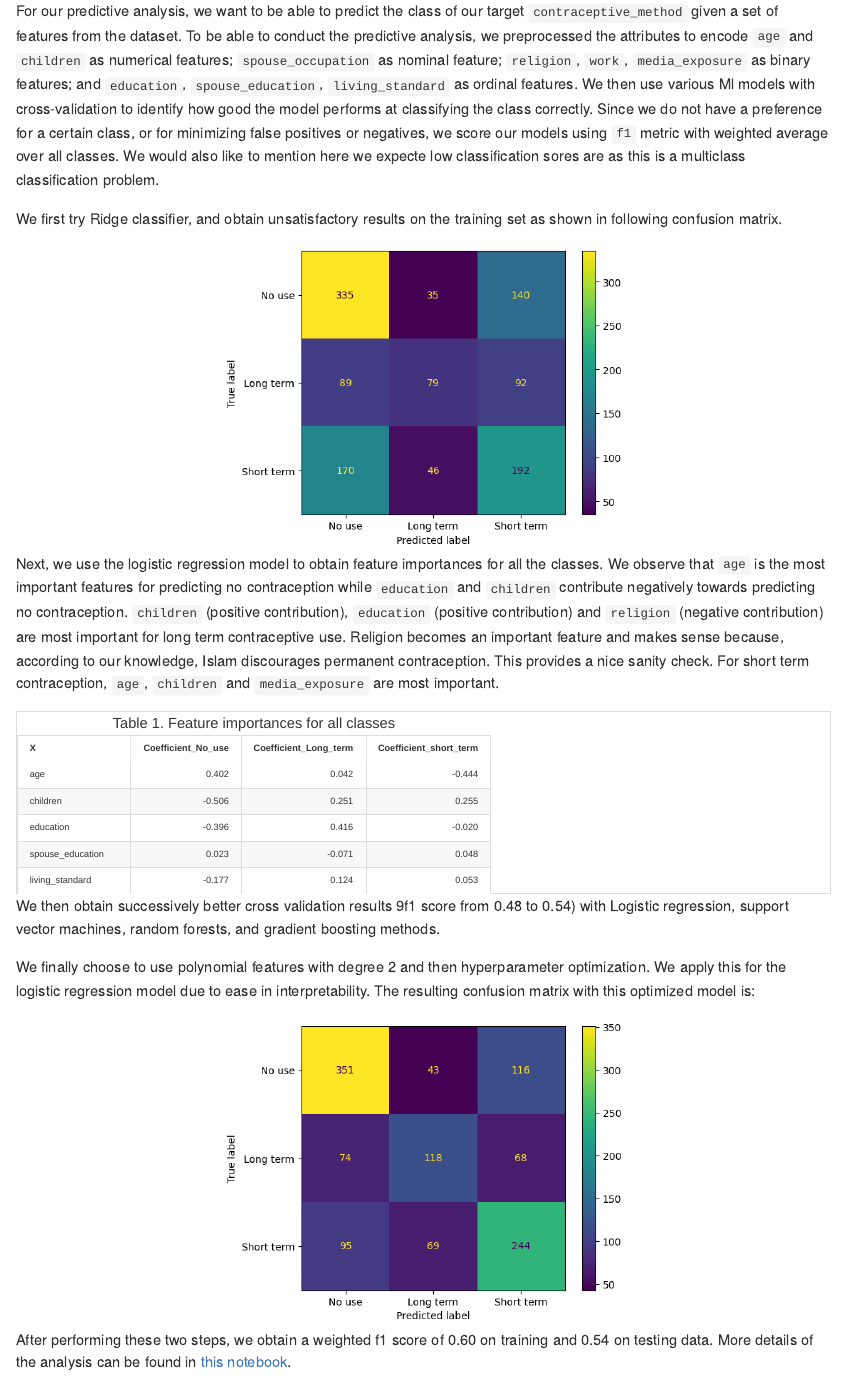
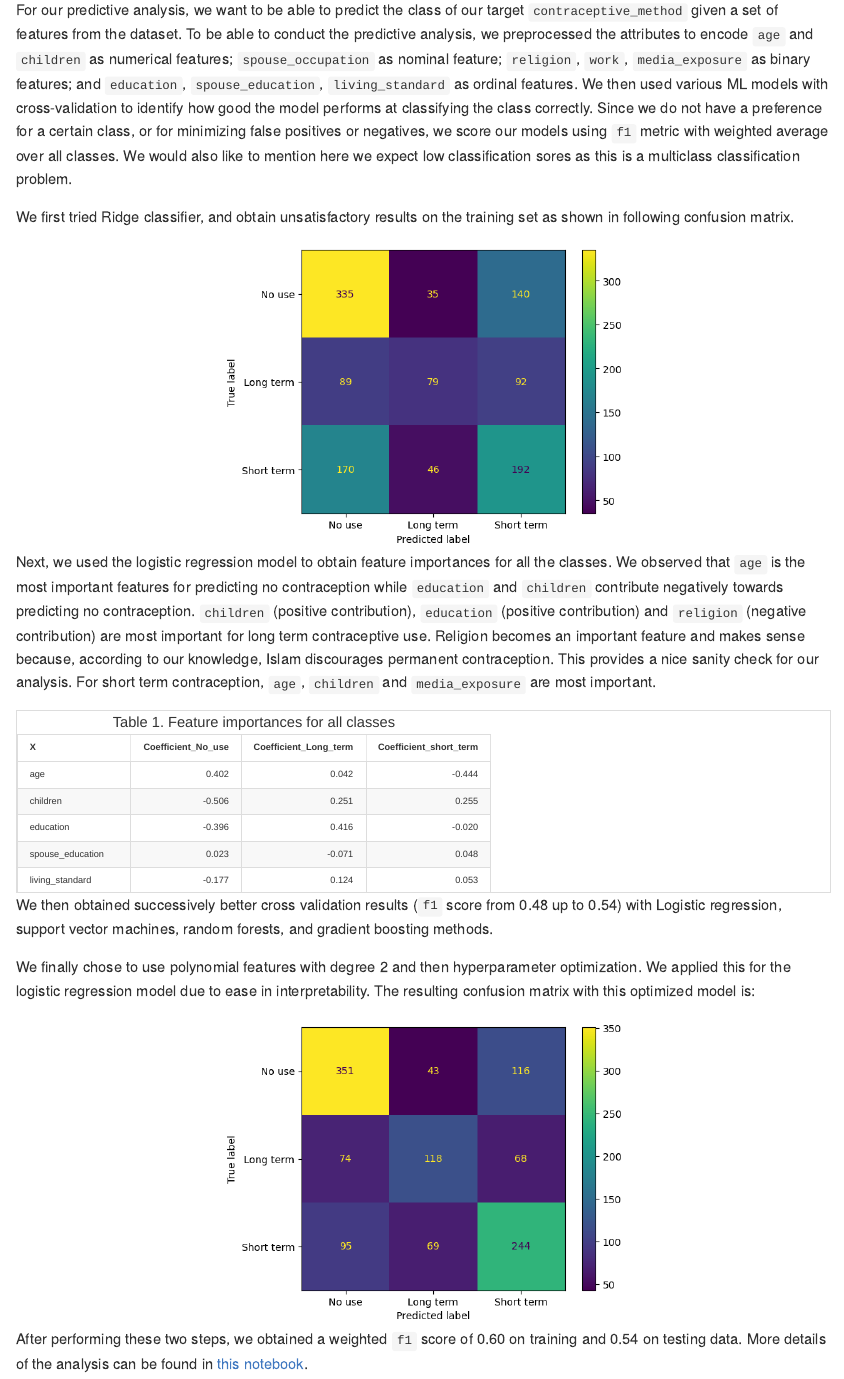
Before and after one commit to qurat-azim/contraceptive_methods_analysis, an R Markdown document (doc/report.Rmd): the page in a window 1100 px wide, from 4670 px down before the commit and from 4770 px down after it, so that both start at the same text. The pictures show the output file doc/report.md that the author committed with the source, drawn offline in the style of GitHub.

Commit message:
fix typos in report

````diff
--- a/doc/report.Rmd
+++ b/doc/report.Rmd
@@ -124,9 +125,9 @@ More detailed tidy tables can be accessed in [this notebook](https://github.com/
 
 ## Predictive Modelling Results
 
-For our predictive analysis, we want to be able to predict the class of our target `contraceptive_method` given a set of features from the dataset. To be able to conduct the predictive analysis, we preprocessed the attributes to encode `age` and `children` as numerical features; `spouse_occupation` as nominal feature; `religion`, `work`, `media_exposure` as binary features; and `education`, `spouse_education`, `living_standard` as ordinal features. We then use various Ml models with cross-validation to identify how good the model performs at classifying the class correctly. Since we do not have a preference for a certain class, or for minimizing false positives or negatives, we score our models using `f1` metric with weighted average over all classes. We would also like to mention here we expecte low classification sores are as this is a multiclass classification problem.
+For our predictive analysis, we want to be able to predict the class of our target `contraceptive_method` given a set of features from the dataset. To be able to conduct the predictive analysis, we preprocessed the attributes to encode `age` and `children` as numerical features; `spouse_occupation` as nominal feature; `religion`, `work`, `media_exposure` as binary features; and `education`, `spouse_education`, `living_standard` as ordinal features. We then used various ML models with cross-validation to identify how good the model performs at classifying the class correctly. Since we do not have a preference for a certain class, or for minimizing false positives or negatives, we score our models using `f1` metric with weighted average over all classes. We would also like to mention here we expect low classification sores as this is a multiclass classification problem.
 
-We first try Ridge classifier, and obtain unsatisfactory results on the training set as shown in following confusion matrix.
+We first tried Ridge classifier, and obtain unsatisfactory results on the training set as shown in following confusion matrix.
 
 ```{r fig.cap="**Figure 7.** confusion matrix ridge", fig.align='center', out.width = '50%'}
 
@@ -134,7 +135,7 @@ knitr::include_graphics("../results/analysis_results/cm_ridge.png")
 ```
 
 
-Next, we use the logistic regression model to obtain feature importances for all the classes. We observe that `age` is the most important features for predicting no contraception while `education` and `children` contribute negatively towards predicting no contraception. `children` (positive contribution), `education`  (positive contribution) and `religion` (negative contribution) are most important for long term contraceptive use. Religion becomes an important feature and makes sense because, according to our knowledge, Islam discourages permanent contraception. This provides a nice sanity check. For short term contraception, `age`, `children` and `media_exposure` are most important.
+Next, we used the logistic regression model to obtain feature importances for all the classes. We observed that `age` is the most important features for predicting no contraception while `education` and `children` contribute negatively towards predicting no contraception. `children` (positive contribution), `education`  (positive contribution) and `religion` (negative contribution) are most important for long term contraceptive use. Religion becomes an important feature and makes sense because, according to our knowledge, Islam discourages permanent contraception. This provides a nice sanity check for our analysis. For short term contraception, `age`, `children` and `media_exposure` are most important.
 
 ```{r fig.align='center'}
 read.csv("../results/analysis_results/feature_importances.csv") %>%
@@ -146,13 +147,13 @@ read.csv("../results/analysis_results/feature_importances.csv") %>%
 ```
 
 
-We then obtain successively better cross validation results 9f1 score from 0.48 to 0.54) with Logistic regression, support vector machines, random forests, and gradient boosting methods.
+We then obtained successively better cross validation results (`f1` score from 0.48 up to 0.54) with Logistic regression, support vector machines, random forests, and gradient boosting methods.
 
-We finally choose to use polynomial features with degree 2 and then hyperparameter optimization. We apply this for the logistic regression model due to ease in interpretability. The resulting confusion matrix with this optimized model is:
+We finally chose to use polynomial features with degree 2 and then hyperparameter optimization. We applied this for the logistic regression model due to ease in interpretability. The resulting confusion matrix with this optimized model is:
 
 ```{r fig.cap="**Figure 7.** confusion matrix optimal", fig.align='center', out.width = '50%'}
 
 knitr::include_graphics("../results/analysis_results/cm_optimal.png")
 ```
 
-After performing these two steps, we obtain a weighted f1 score of 0.60 on training and 0.54 on testing data. More details of the analysis can be found in [this notebook](https://github.com/qurat-azim/contraceptive_methods_analysis/blob/main/src/ML_models.ipynb).
+After performing these two steps, we obtained a weighted `f1` score of 0.60 on training and 0.54 on testing data. More details of the analysis can be found in [this notebook](https://github.com/qurat-azim/contraceptive_methods_analysis/blob/main/src/ML_models.ipynb).
````
Also changed, not shown: doc/report.md, doc/report.Rmd (3 more changed lines), 1 other file.
